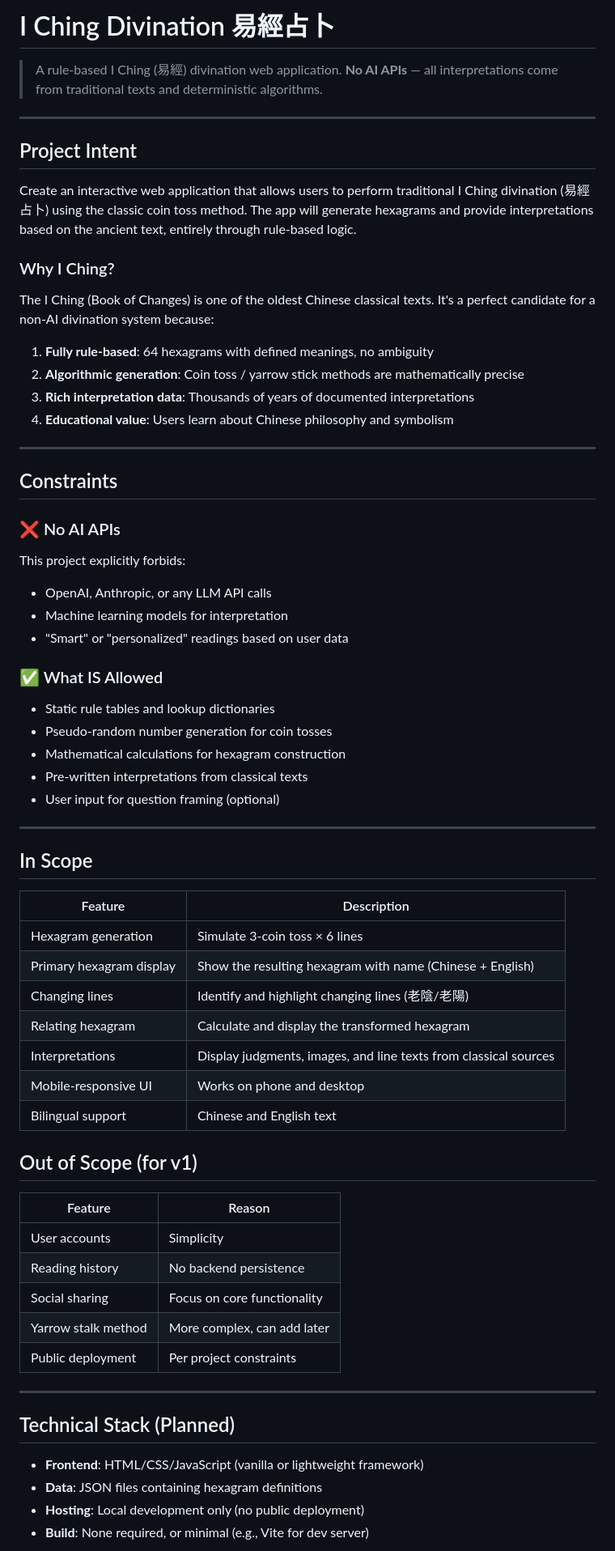
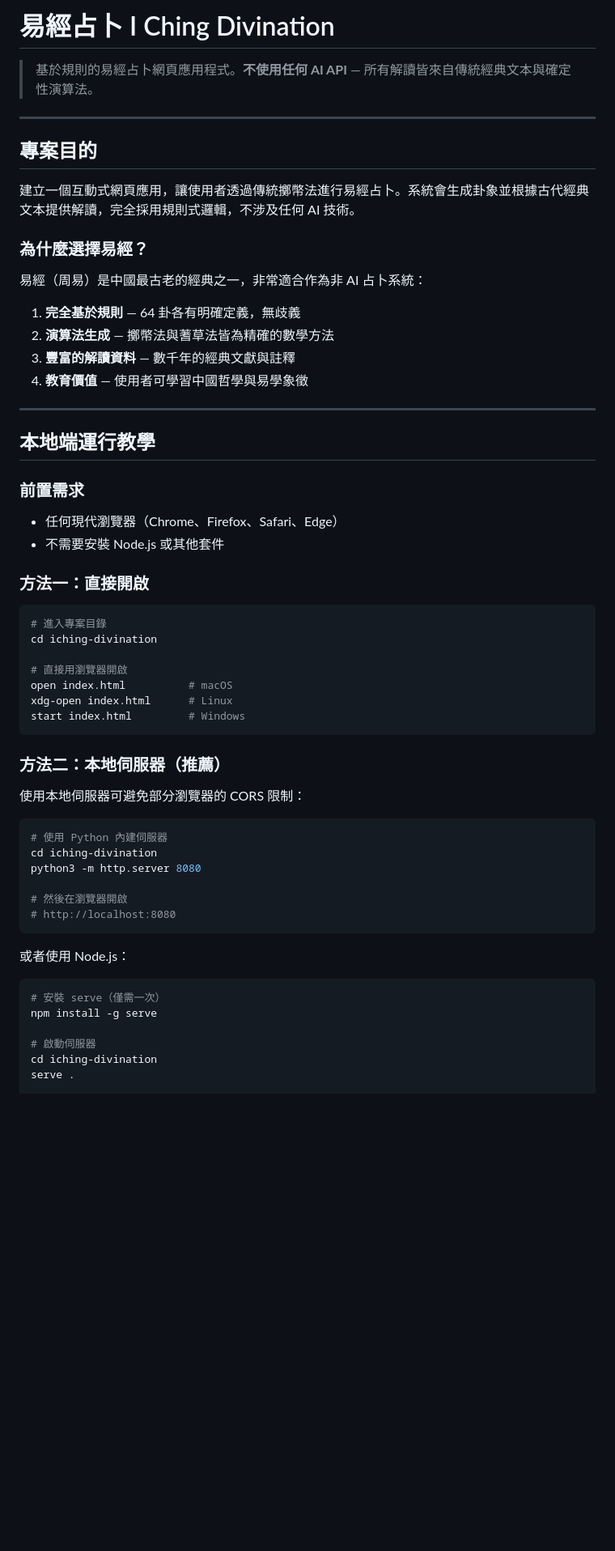
Before and after one commit to jarvis-jai/iching-divination, a Markdown page: README.md, the part around one of its changes. Shown at 81% size. GitHub-like rendering; blank space fills up the shorter version.

Commit message:
docs: README 改為繁體中文，新增本地端運行教學
- 全文改為繁體中文（Jones 偏好預設語言）
- 新增「本地端運行教學」區塊（直接開啟 / Python / Node.js）
- 更新開發狀態為全部完成
- 更新專案結構反映目前檔案

````diff
--- a/README.md
+++ b/README.md
@@ -1,71 +1,63 @@
-# I Ching Divination 易經占卜
+# 易經占卜 I Ching Divination
 
-> A rule-based I Ching (易經) divination web application. **No AI APIs** — all interpretations come from traditional texts and deterministic algorithms.
+> 基於規則的易經占卜網頁應用程式。**不使用任何 AI API** — 所有解讀皆來自傳統經典文本與確定性演算法。
 
 ---
 
-## Project Intent
+## 專案目的
 
-Create an interactive web application that allows users to perform traditional I Ching divination (易經占卜) using the classic coin toss method. The app will generate hexagrams and provide interpretations based on the ancient text, entirely through rule-based logic.
+建立一個互動式網頁應用，讓使用者透過傳統擲幣法進行易經占卜。系統會生成卦象並根據古代經典文本提供解讀，完全採用規則式邏輯，不涉及任何 AI 技術。
 
-### Why I Ching?
+### 為什麼選擇易經？
 
-The I Ching (Book of Changes) is one of the oldest Chinese classical texts. It's a perfect candidate for a non-AI divination system because:
+易經（周易）是中國最古老的經典之一，非常適合作為非 AI 占卜系統：
 
-1. **Fully rule-based**: 64 hexagrams with defined meanings, no ambiguity
-2. **Algorithmic generation**: Coin toss / yarrow stick methods are mathematically precise
-3. **Rich interpretation data**: Thousands of years of documented interpretations
-4. **Educational value**: Users learn about Chinese philosophy and symbolism
+1. **完全基於規則** — 64 卦各有明確定義，無歧義
+2. **演算法生成** — 擲幣法與蓍草法皆為精確的數學方法
+3. **豐富的解讀資料** — 數千年的經典文獻與註釋
+4. **教育價值** — 使用者可學習中國哲學與易學象徵
 
 ---
 
-## Constraints
+## 本地端運行教學
 
-### ❌ No AI APIs
+### 前置需求
 
-This project explicitly forbids:
-- OpenAI, Anthropic, or any LLM API calls
-- Machine learning models for interpretation
-- "Smart" or "personalized" readings based on user data
+- 任何現代瀏覽器（Chrome、Firefox、Safari、Edge）
+- 不需要安裝 Node.js 或其他套件
 
-### ✅ What IS Allowed
+### 方法一：直接開啟
 
-- Static rule tables and lookup dictionaries
-- Pseudo-random number generation for coin tosses
-- Mathematical calculations for hexagram construction
-- Pre-written interpretations from classical texts
-- User input for question framing (optional)
+```bash
+# 進入專案目錄
+cd iching-divination
 
----
+# 直接用瀏覽器開啟
+open index.html          # macOS
+xdg-open index.html      # Linux
+start index.html         # Windows
+```
 
-## In Scope
+### 方法二：本地伺服器（推薦）
 
-| Feature | Description |
-|---------|-------------|
-| Hexagram generation | Simulate 3-coin toss × 6 lines |
-| Primary hexagram display | Show the resulting hexagram with name (Chinese + English) |
-| Changing lines | Identify and highlight changing lines (老陰/老陽) |
-| Relating hexagram | Calculate and display the transformed hexagram |
-| Interpretations | Display judgments, images, and line texts from classical sources |
-| Mobile-responsive UI | Works on phone and desktop |
-| Bilingual support | Chinese and English text |
+使用本地伺服器可避免部分瀏覽器的 CORS 限制：
 
-## Out of Scope (for v1)
+```bash
+# 使用 Python 內建伺服器
+cd iching-divination
+python3 -m http.server 8080
 
-| Feature | Reason |
-|---------|--------|
-| User accounts | Simplicity |
-| Reading history | No backend persistence |
-| Social sharing | Focus on core functionality |
-| Yarrow stalk method | More complex, can add later |
-| Public deployment | Per project constraints |
+# 然後在瀏覽器開啟
+# http://localhost:8080
+```
 
----
+或者使用 Node.js：
 
-## Technical Stack (Planned)
+```bash
+# 安裝 serve（僅需一次）
+npm install -g serve
 
-- **Frontend**: HTML/CSS/JavaScript (vanilla or lightweight framework)
-- **Data**: JSON files containing hexagram definitions
-- **Hosting**: Local development only (no public deployment)
-- **Build**: None required, or minimal (e.g., Vite for dev server)
+# 啟動伺服器
+cd iching-divination
+serve .
 
````
Also changed, not shown: other parts of README.md (+110 -56 lines).
